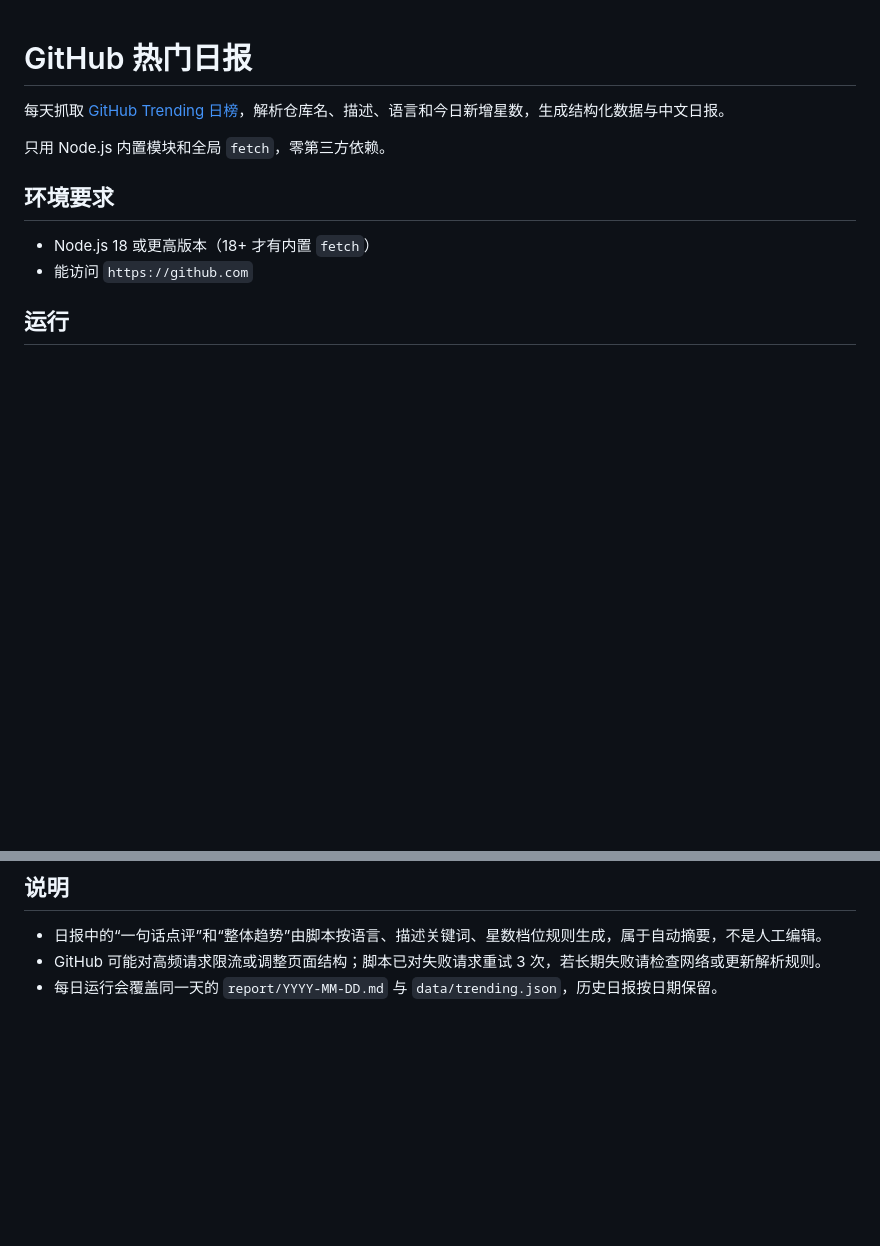
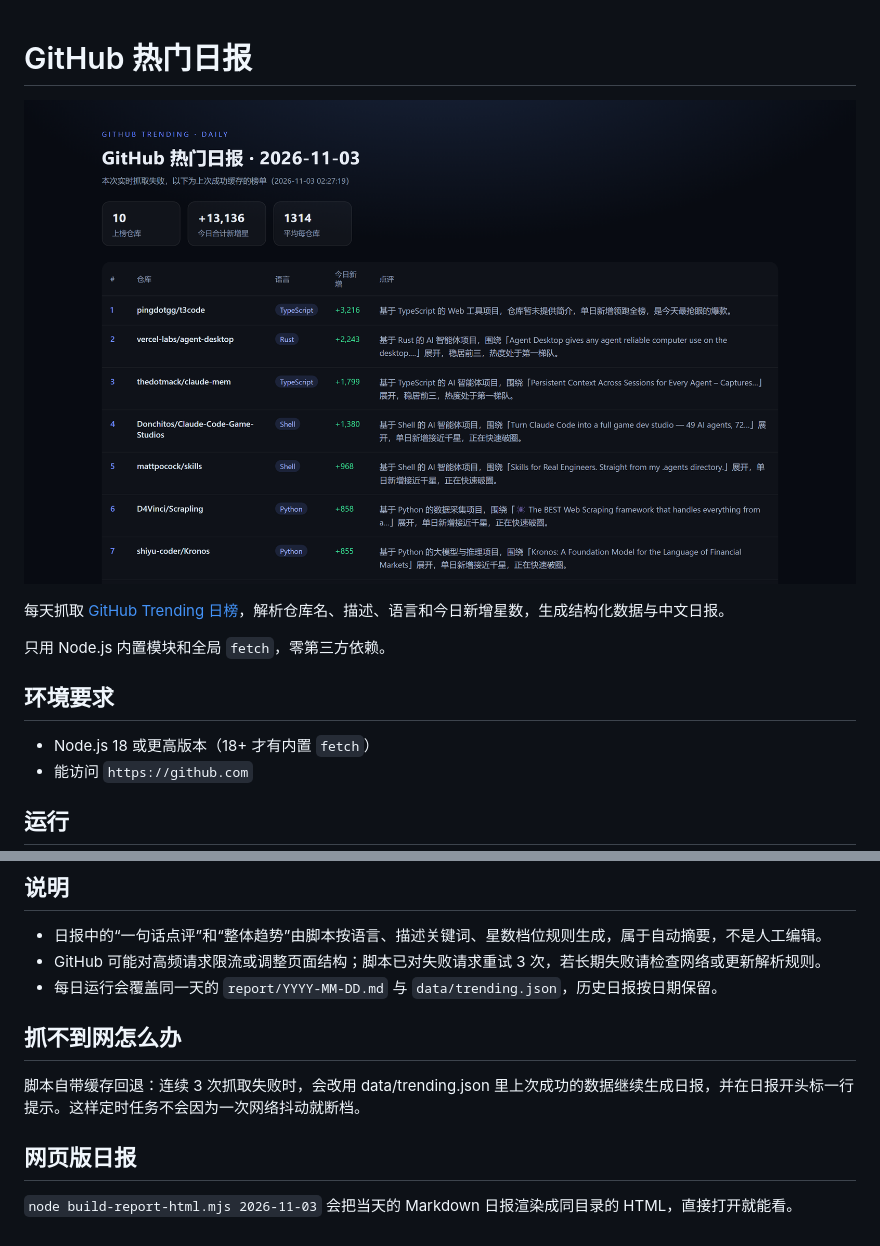
Before and after one commit to szh20070110-dotcom/github-trending, a Markdown page: README.md, 2 parts joined by grey strips. Drawn GitHub-style; pictures changed too: resources/report.png (added); blank space fills up the shorter version.

Commit message:
feat: GitHub 热门定时抓取与分析
抓取 trending 页面解析 Top 10，生成 JSON + Markdown 日报，补充 HTML 渲染与网络失败时的缓存回退。

```diff
--- a/README.md
+++ b/README.md
@@ -1,4 +1,7 @@
 # GitHub 热门日报
+
+![日报页面](resources/report.png)
+
 
 每天抓取 [GitHub Trending 日榜](https://github.com/trending?since=daily)，解析仓库名、描述、语言和今日新增星数，生成结构化数据与中文日报。
 
@@ -115,3 +118,11 @@ cron 使用系统本地时区；如果机器时区不是东八区，需要先调
 - 日报中的“一句话点评”和“整体趋势”由脚本按语言、描述关键词、星数档位规则生成，属于自动摘要，不是人工编辑。
 - GitHub 可能对高频请求限流或调整页面结构；脚本已对失败请求重试 3 次，若长期失败请检查网络或更新解析规则。
 - 每日运行会覆盖同一天的 `report/YYYY-MM-DD.md` 与 `data/trending.json`，历史日报按日期保留。
+
+## 抓不到网怎么办
+
+脚本自带缓存回退：连续 3 次抓取失败时，会改用 data/trending.json 里上次成功的数据继续生成日报，并在日报开头标一行提示。这样定时任务不会因为一次网络抖动就断档。
+
+## 网页版日报
+
+`node build-report-html.mjs 2026-11-03` 会把当天的 Markdown 日报渲染成同目录的 HTML，直接打开就能看。
```
Also changed, not shown: report/2026-11-03.md (+3 -1 lines), 4 other files.
